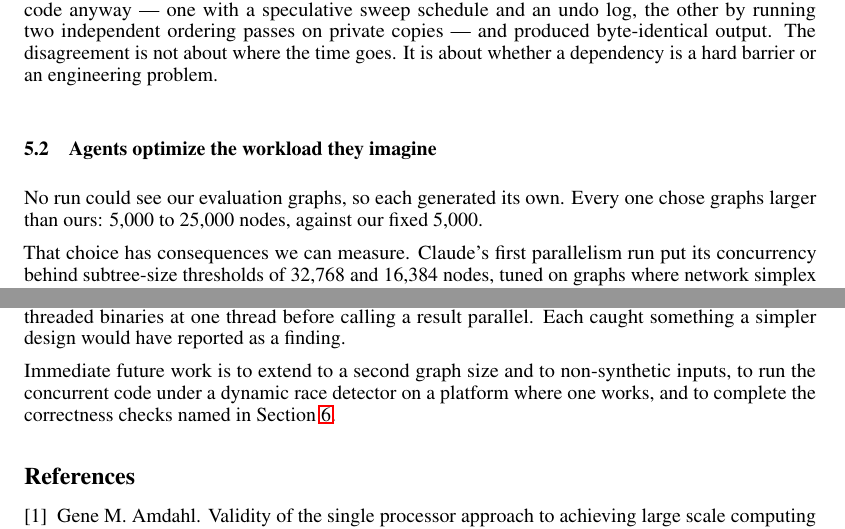
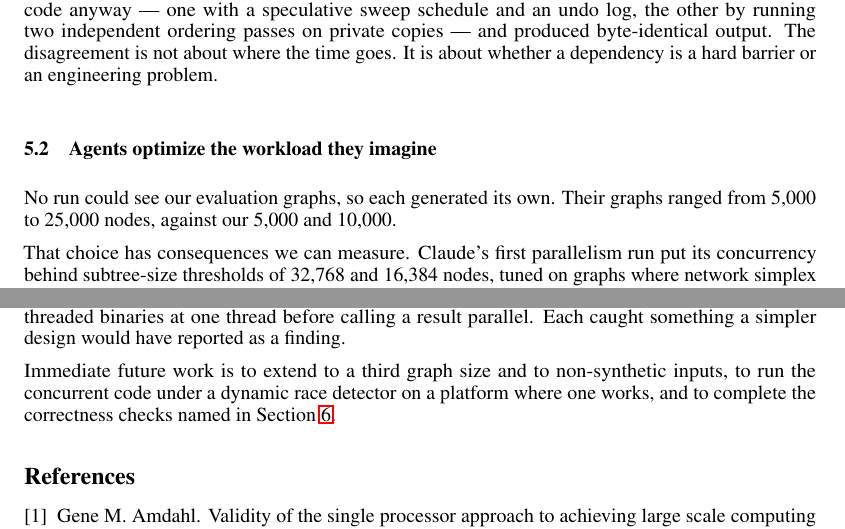
Before and after one commit to harvest7777/paper-rewrite, a LaTeX paper (new paper/main.tex, which reads new paper/4_discussion.tex, new paper/7_conclusion.tex): two parts of pages 13 and 18 of 19, joined at a grey line, cut so that both start at the same text. Compiled offline with pdfLaTeX.

Commit message:
drop stale single-size wording now that both sizes are evaluated

```diff
--- a/new paper/4_discussion.tex
+++ b/new paper/4_discussion.tex
@@ -30,9 +30,8 @@ engineering problem.
 
 \subsection{Agents optimize the workload they imagine}
 
-No run could see our evaluation graphs, so each generated its own. Every one
-chose graphs larger than ours: 5{,}000 to 25{,}000 nodes, against our fixed
-5{,}000.
+No run could see our evaluation graphs, so each generated its own. Their graphs
+ranged from 5{,}000 to 25{,}000 nodes, against our 5{,}000 and 10{,}000.
 
 That choice has consequences we can measure. Claude's first parallelism run put
 its concurrency behind subtree-size thresholds of 32{,}768 and 16{,}384 nodes,
--- a/new paper/7_conclusion.tex
+++ b/new paper/7_conclusion.tex
@@ -41,7 +41,7 @@ manufacture speedups; measure phases directly rather than by subtraction;
 re-measure threaded binaries at one thread before calling a result parallel.
 Each caught something a simpler design would have reported as a finding.
 
-Immediate future work is to extend to a second graph size and to non-synthetic
+Immediate future work is to extend to a third graph size and to non-synthetic
 inputs, to run the concurrent code under a dynamic race detector on a platform
 where one works, and to complete the correctness checks named in
 Section~\ref{sec:limitations}.
```
